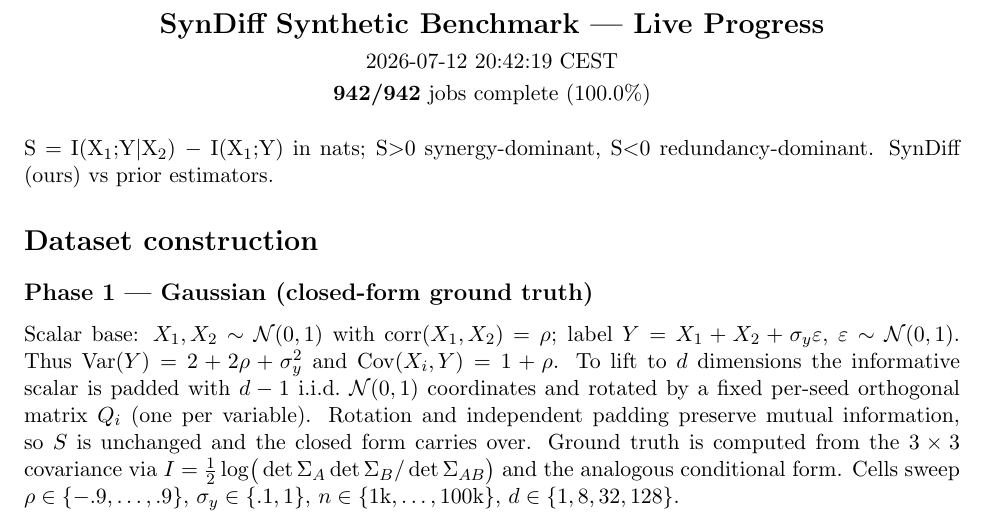
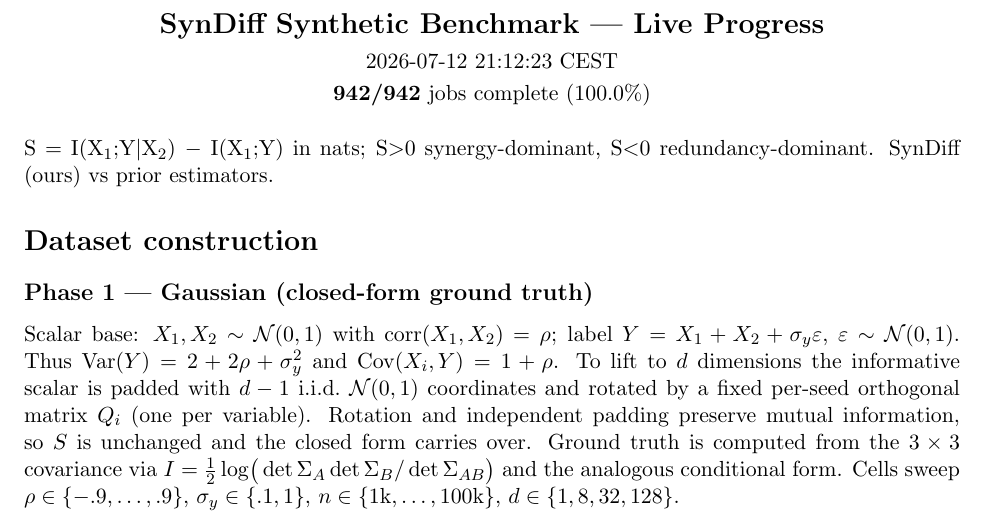
Before and after one commit to kkontras/PID_SSL, a LaTeX document (reports/syndiff_progress.tex): part of page 1 of 3, cut so that both start at the same text. Compiled offline with pdfLaTeX.

Commit message:
syndiff progress 2026-07-12 21:12:23 CEST

```diff
--- a/reports/syndiff_progress.tex
+++ b/reports/syndiff_progress.tex
@@ -3,7 +3,7 @@
 \usepackage{longtable}\usepackage{amsmath}\usepackage{amssymb}
 \begin{document}
 \begin{center}{\Large\textbf{SynDiff Synthetic Benchmark — Live Progress}}\\[4pt]
-2026-07-12 20:42:19 CEST\\[2pt]
+2026-07-12 21:12:23 CEST\\[2pt]
 \textbf{942/942} jobs complete (100.0\%)\end{center}
 \vspace{6pt}
 S $=$ I(X$_1$;Y$|$X$_2$) $-$ I(X$_1$;Y) in nats; S$>$0 synergy-dominant, S$<$0 redundancy-dominant. SynDiff (ours) vs prior estimators.
```
Also changed, not shown: reports/syndiff_progress.pdf.
